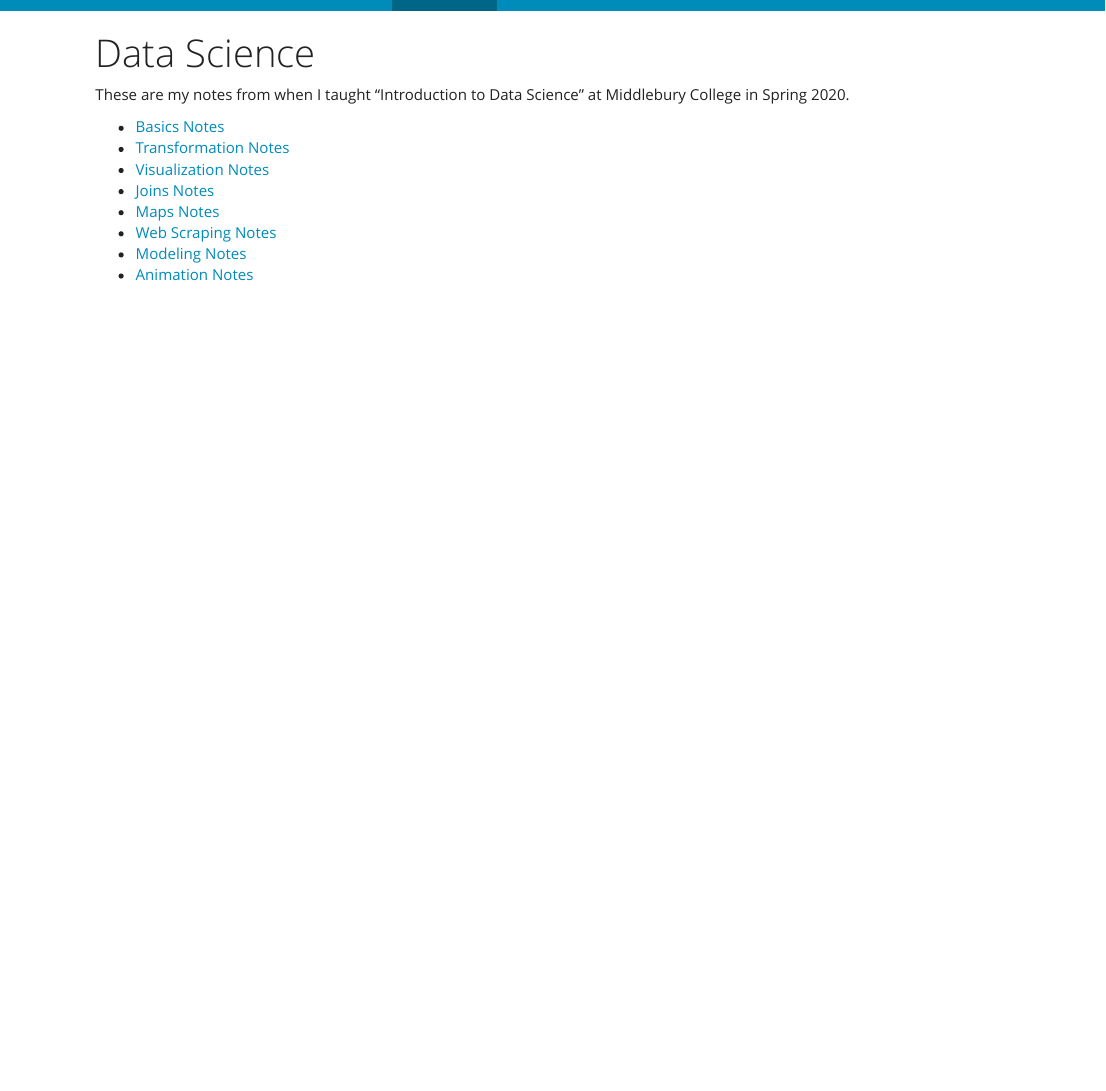
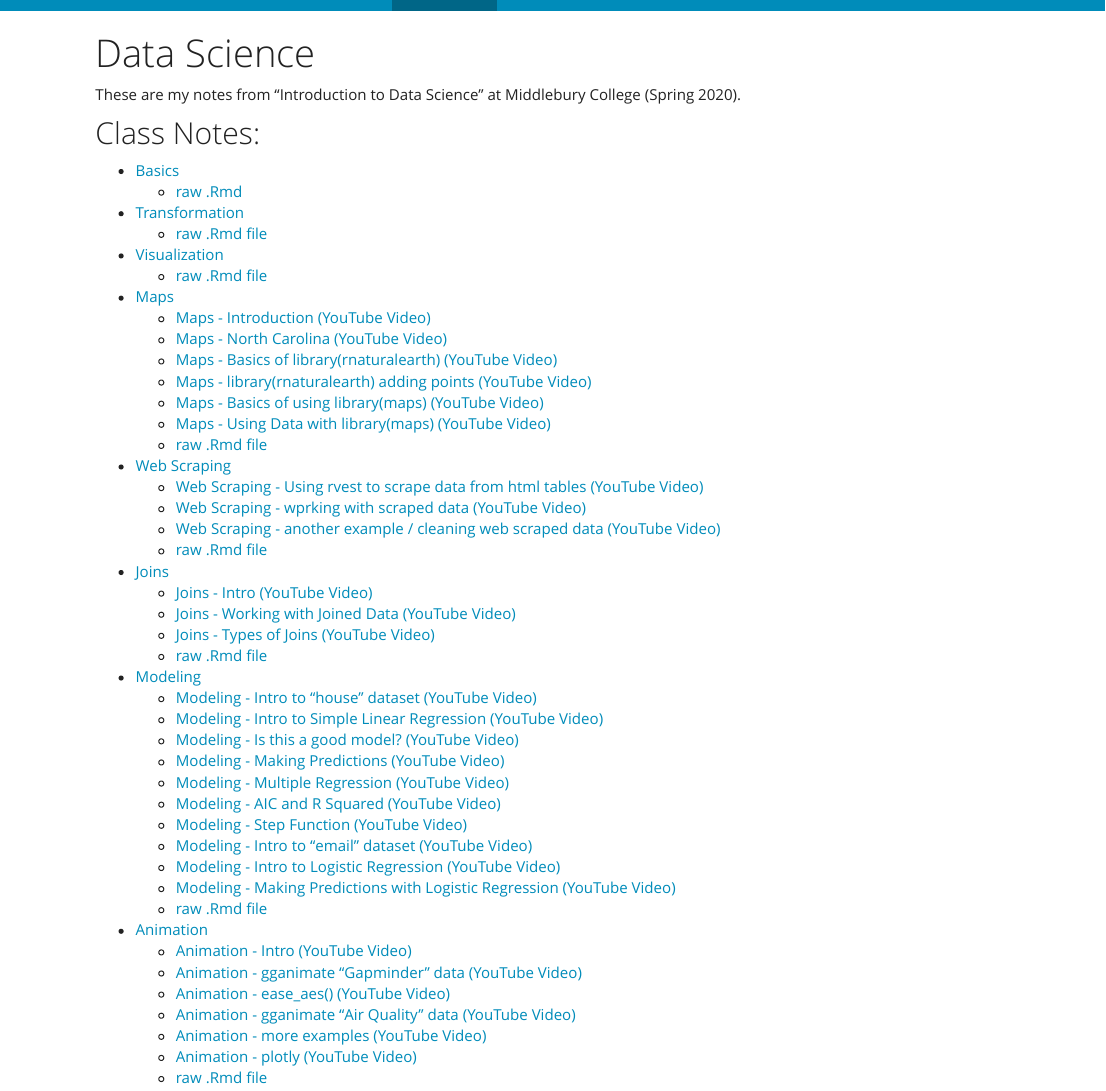
Before and after one commit to privefl/rmarkdown-website-template, an R Markdown document (datascience.Rmd): the page in a window 1100 px wide, from its top. The pictures show the output file datascience.html that the author committed with the source, opened offline; library style sheets and scripts come from the installed R packages.

Commit message:
add video links

```diff
--- a/datascience.Rmd
+++ b/datascience.Rmd
@@ -6,13 +6,51 @@ output:
     fig_width: 1
 ---
 
-These are my notes from when I taught "Introduction to Data Science" at Middlebury College in Spring 2020.
+These are my notes from "Introduction to Data Science" at Middlebury College (Spring 2020).
 
-* [Basics Notes](notes/Notes_Basics_Instructor.html)
-* [Transformation Notes](notes/Notes_Transformation_Instructor.html)
-* [Visualization Notes](notes/Notes_Visualization_Instructor.html)
-* [Joins Notes](notes/Notes_Joins.html)
-* [Maps Notes](notes/Notes_Maps.html)
-* [Web Scraping Notes](notes/Notes_WebScraping.html)
-* [Modeling Notes](notes/Notes_Modeling.html)
-* [Animation Notes](notes/Notes_Animation.Rmd)
+## Class Notes:
+
+* [Basics](notes/Notes_Basics_Instructor.html)
+  * [raw .Rmd ](notes/Notes_Basics_Instructor.Rmd)
+* [Transformation  ](notes/Notes_Transformation_Instructor.html)
+  * [raw .Rmd file](notes/Notes_Transformation_Instructor.Rmd)
+* [Visualization  ](notes/Notes_Visualization_Instructor.html)
+  * [raw .Rmd file ](notes/Notes_Visualization_Instructor.rmd)
+* [Maps ](notes/Notes_Maps.html)
+  * [Maps - Introduction (YouTube Video)](https://youtu.be/ZjZoYdQ9F5M)
+  * [Maps - North Carolina (YouTube Video)](https://youtu.be/k-ga1bWzakc)
+  * [Maps - Basics of library(rnaturalearth)  (YouTube Video)](https://youtu.be/Fr7UQtvV010)
+  * [Maps - library(rnaturalearth) adding points (YouTube Video)](https://youtu.be/wHQYkEdUefQ)
+  * [Maps - Basics of using library(maps) (YouTube Video)](https://youtu.be/VjbWRR2JhN0)
+  * [Maps - Using Data with library(maps) (YouTube Video)](https://youtu.be/zCaM6wan5hM)
+  * [raw .Rmd file](notes/Notes_Maps.Rmd)
+* [Web Scraping ](notes/Notes_WebScraping.html)
+  * [Web Scraping - Using rvest to scrape data from html tables (YouTube Video)](https://youtu.be/yZVreEX2EnA)
+  * [Web Scraping - wprking with scraped data (YouTube Video)](https://youtu.be/bdWzPhNPIFw)
+  * [Web Scraping - another example / cleaning web scraped data (YouTube Video)](https://youtu.be/NZnWF4nqblI)
+  * [raw .Rmd file](notes/Notes_WebScraping.Rmd)
+* [Joins ](notes/Notes_Joins.html)
+  * [Joins - Intro (YouTube Video)](https://youtu.be/EJsBqgk2Py8)
+  * [Joins - Working with Joined Data (YouTube Video)](https://youtu.be/7C2Ka-LM6ww)
+  * [Joins - Types of Joins (YouTube Video)](https://youtu.be/XNb0yjqaP5E)
+  * [raw .Rmd file](notes/Notes_Joins.Rmd)
+* [Modeling ](notes/Notes_Modeling.html)
+  * [Modeling - Intro to "house" dataset (YouTube Video)](https://youtu.be/6DFk4LXqTcA)
+  * [Modeling - Intro to Simple Linear Regression (YouTube Video)](https://youtu.be/9fRAiFzOMng)
+  * [Modeling - Is this a good model? (YouTube Video)](https://youtu.be/HoUGtqTubfs)
+  * [Modeling - Making Predictions (YouTube Video)](https://youtu.be/7OkRsLME_Iw)
+  * [Modeling - Multiple Regression (YouTube Video)](https://youtu.be/9ppAxCadfkk)
+  * [Modeling - AIC and R Squared (YouTube Video)](https://youtu.be/BuhoxGJCE70)
+  * [Modeling - Step Function (YouTube Video)](https://youtu.be/17G12TqRsdM)
+  * [Modeling - Intro to "email" dataset (YouTube Video)](https://youtu.be/mAKLp0yLsFE)
+  * [Modeling - Intro to Logistic Regression (YouTube Video)](https://youtu.be/GHG-I5R1NAg)
+  * [Modeling - Making Predictions with Logistic Regression (YouTube Video)](https://youtu.be/yIH-zgZ1y-k)
+  * [raw .Rmd file](notes/Notes_Modeling.rmd)
+* [Animation ](notes/Notes_Animation.html)
+  * [Animation - Intro (YouTube Video)](https://youtu.be/kL7Ogq5MKh8)
+  * [Animation - gganimate "Gapminder" data (YouTube Video)](https://youtu.be/tCGW49nipQY)
+  * [Animation - ease_aes() (YouTube Video)](https://youtu.be/m7MsjJZ_QpI)
+  * [Animation - gganimate "Air Quality" data (YouTube Video)](https://youtu.be/X6J8jh-Gdbs)
+  * [Animation - more examples (YouTube Video)](https://youtu.be/ZQTK3A2xN2o)
+  * [Animation - plotly (YouTube Video)](https://youtu.be/gk5VhST4h_Q)
+  * [raw .Rmd file](notes/Notes_Animation.Rmd)
```
Also changed, not shown: datascience.html.
